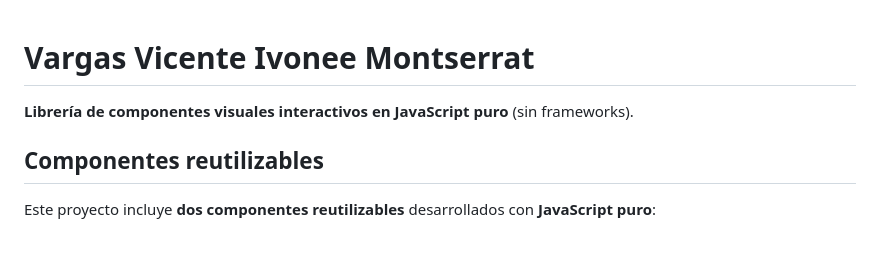
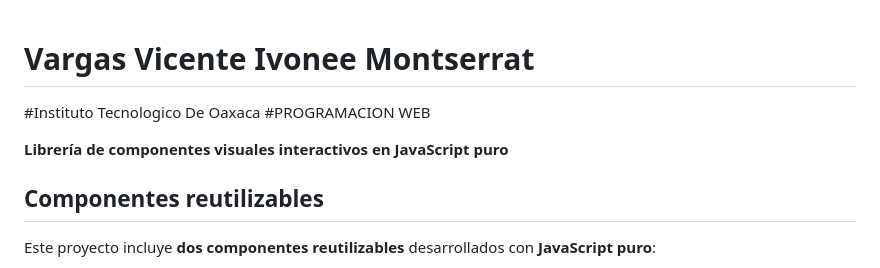
Before and after one commit to 22161260-source/Act3-Componente, a Markdown page: Readme.md, the part around the change. Rendered like a GitHub page; blank space fills up the shorter version.

```diff
--- a/Readme.md
+++ b/Readme.md
@@ -1,6 +1,8 @@
 # Vargas Vicente Ivonee Montserrat
+#Instituto Tecnologico De Oaxaca
+#PROGRAMACION WEB
 
-**Librería de componentes visuales interactivos en JavaScript puro** (sin frameworks).
+**Librería de componentes visuales interactivos en JavaScript puro**
 
 ##  Componentes reutilizables
 
```
